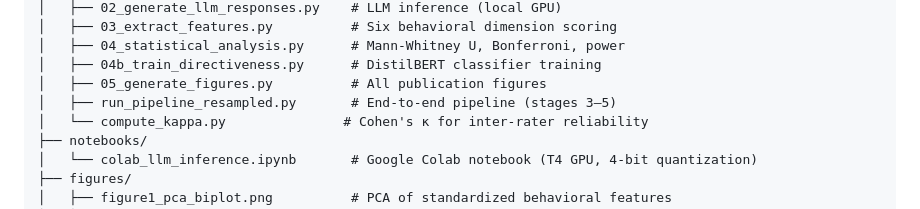
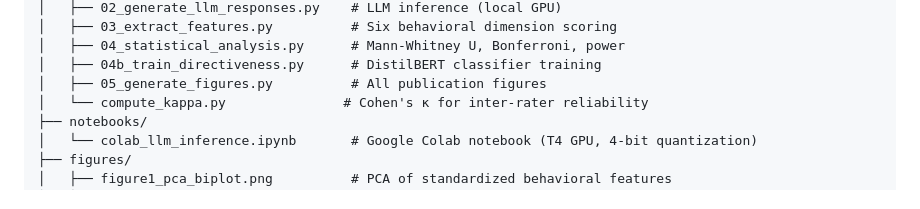
Before and after one commit to Ayaan577/llm-facilitation-behavior, a Markdown page: README.md, the part around the change. GitHub-like rendering.

```diff
--- a/README.md
+++ b/README.md
@@ -51,7 +51,6 @@ llm-facilitation-behavior/
 │   ├── 04_statistical_analysis.py      # Mann-Whitney U, Bonferroni, power
 │   ├── 04b_train_directiveness.py      # DistilBERT classifier training
 │   ├── 05_generate_figures.py          # All publication figures
-│   ├── run_pipeline_resampled.py       # End-to-end pipeline (stages 3–5)
 │   └── compute_kappa.py               # Cohen's κ for inter-rater reliability
 ├── notebooks/
 │   └── colab_llm_inference.ipynb       # Google Colab notebook (T4 GPU, 4-bit quantization)
```
